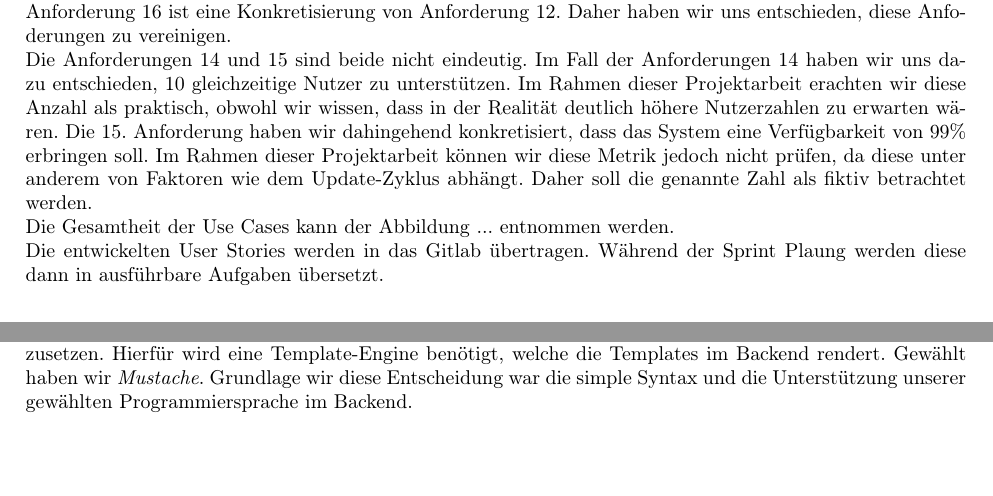
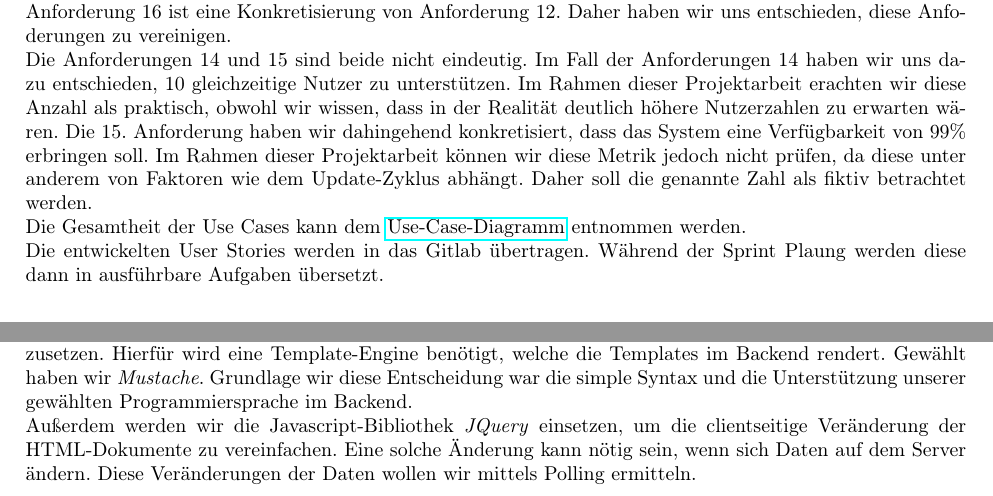
Before and after one commit to Madl211/scrumboard, a LaTeX document (abgabedokumente/Projektabgabedokument Entwurf.tex): two parts of pages 3 and 14 of 15, joined at a grey line, cut so that both start at the same text, the shorter picture padded with empty space. Compiled offline with pdfLaTeX.

Commit message:
Korrekturen im Abgabedokument Entwurf vorgenommen

```diff
--- a/abgabedokumente/Projektabgabedokument Entwurf.tex
+++ b/abgabedokumente/Projektabgabedokument Entwurf.tex
@@ -102,7 +102,7 @@ Im Rahmen dieser Projektarbeit erachten wir diese Anzahl als praktisch, obwohl w
 Die 15. Anforderung haben wir dahingehend konkretisiert, dass das System eine Verfügbarkeit von 99\% erbringen soll.
 Im Rahmen dieser Projektarbeit können wir diese Metrik jedoch nicht prüfen, da diese unter anderem von Faktoren wie dem Update-Zyklus abhängt.
 Daher soll die genannte Zahl als fiktiv betrachtet werden.\\
-Die Gesamtheit der Use Cases kann der Abbildung ... entnommen werden.\\ %TODO
+Die Gesamtheit der Use Cases kann dem \href{https://git.informatik.uni-rostock.de/softwaretechnik-ws-2025-26/uebung3/team3/projekt-team3-uebung3/-/blob/main/anforderungen/Use-Case-Diagram.svg?ref_type=heads}{Use-Case-Diagramm} entnommen werden.\\
 Die entwickelten User Stories werden in das Gitlab übertragen.
 Während der Sprint Plaung werden diese dann in ausführbare Aufgaben übersetzt.
 
@@ -394,7 +394,10 @@ Damit erhoffen wir uns, die Zeit, welche für die Einarbeitung in komplexe Frame
 Für die Umsetzung des Frontends haben wir uns entschieden, serverseitig gerenderte HTML-Templates einzusetzen.
 Hierfür wird eine Template-Engine benötigt, welche die Templates im Backend rendert.
 Gewählt haben wir \textit{Mustache}.
-Grundlage wir diese Entscheidung war die simple Syntax und die Unterstützung unserer gewählten Programmiersprache im Backend.
+Grundlage wir diese Entscheidung war die simple Syntax und die Unterstützung unserer gewählten Programmiersprache im Backend.\\
+Außerdem werden wir die Javascript-Bibliothek \textit{JQuery} einsetzen, um die clientseitige Veränderung der HTML-Dokumente zu vereinfachen.
+Eine solche Änderung kann nötig sein, wenn sich Daten auf dem Server ändern.
+Diese Veränderungen der Daten wollen wir mittels Polling ermitteln.
 
 \subsection{Backend}
 Eine Vorgabe für diese Projektarbeit ist es, das Backend in einer objektorientierten Sprache zu implementieren.
```
Also changed, not shown: abgabedokumente/Projektabgabedokument Entwurf.pdf. Lines whose indentation alone changed are shown as unchanged.
